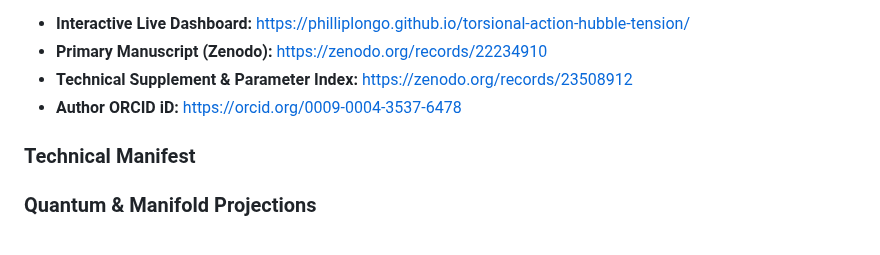
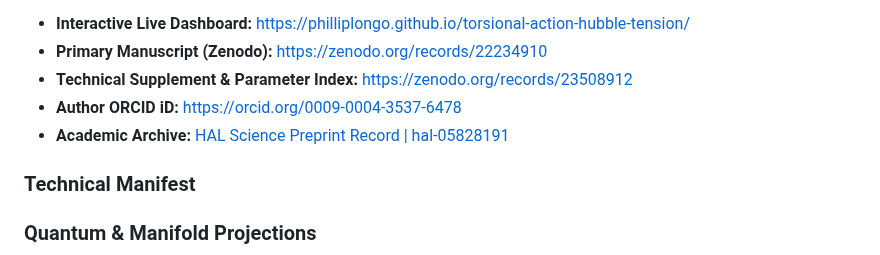
Before and after one commit to PhillipLongo/torsional-action-hubble-tension, a Markdown page: README.md, the part around the change. Drawn GitHub-style.

Commit message:
Add Academic Archive link to README

```diff
--- a/README.md
+++ b/README.md
@@ -6,6 +6,9 @@ This repository hosts the computational framework, numerical validation engines,
 * **Primary Manuscript (Zenodo):** https://zenodo.org/records/22234910
 * **Technical Supplement & Parameter Index:** https://zenodo.org/records/23508912
 * **Author ORCID iD:** https://orcid.org/0009-0004-3537-6478
+* **Academic Archive:** [HAL Science Preprint Record | hal-05828191](https://hal.science)
+
+
 
 ### Technical Manifest
 
```
